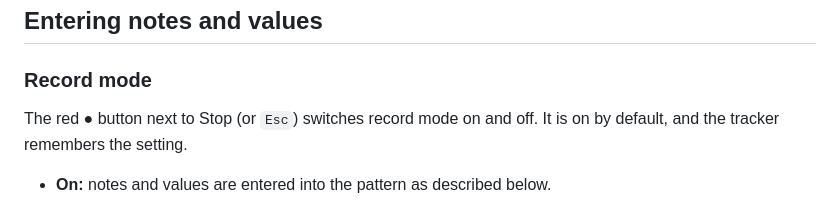
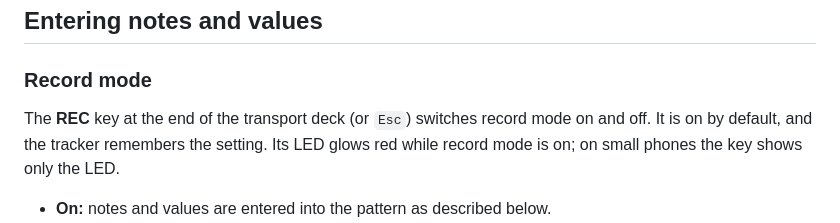
Before and after one commit to wirehack7/Gameboy-Tracker, a Markdown page: docs/MANUAL.md, the part around one of its changes. GitHub-like rendering.

```diff
--- a/docs/MANUAL.md
+++ b/docs/MANUAL.md
@@ -143,8 +143,9 @@ Row numbers, order positions, pattern numbers and effect parameters are hexadeci
 
 ### Record mode
 
-The red **●** button next to Stop (or `Esc`) switches record mode on and off. It is on by default, and the
-tracker remembers the setting.
+The **REC** key at the end of the transport deck (or `Esc`) switches record mode on and off. It is on by default, and the
+tracker remembers the setting. Its LED glows red while record mode is on; on small phones the key shows only
+the LED.
 
 - **On:** notes and values are entered into the pattern as described below.
 - **Off:** the tracker becomes an instrument to jam on. Notes from the computer keyboard, the on-screen piano,
```
Also changed, not shown: other parts of docs/MANUAL.md (+4 -4 lines), docs/images/layout-desktop-light.png, docs/images/layout-phone.png, 9 other files.
